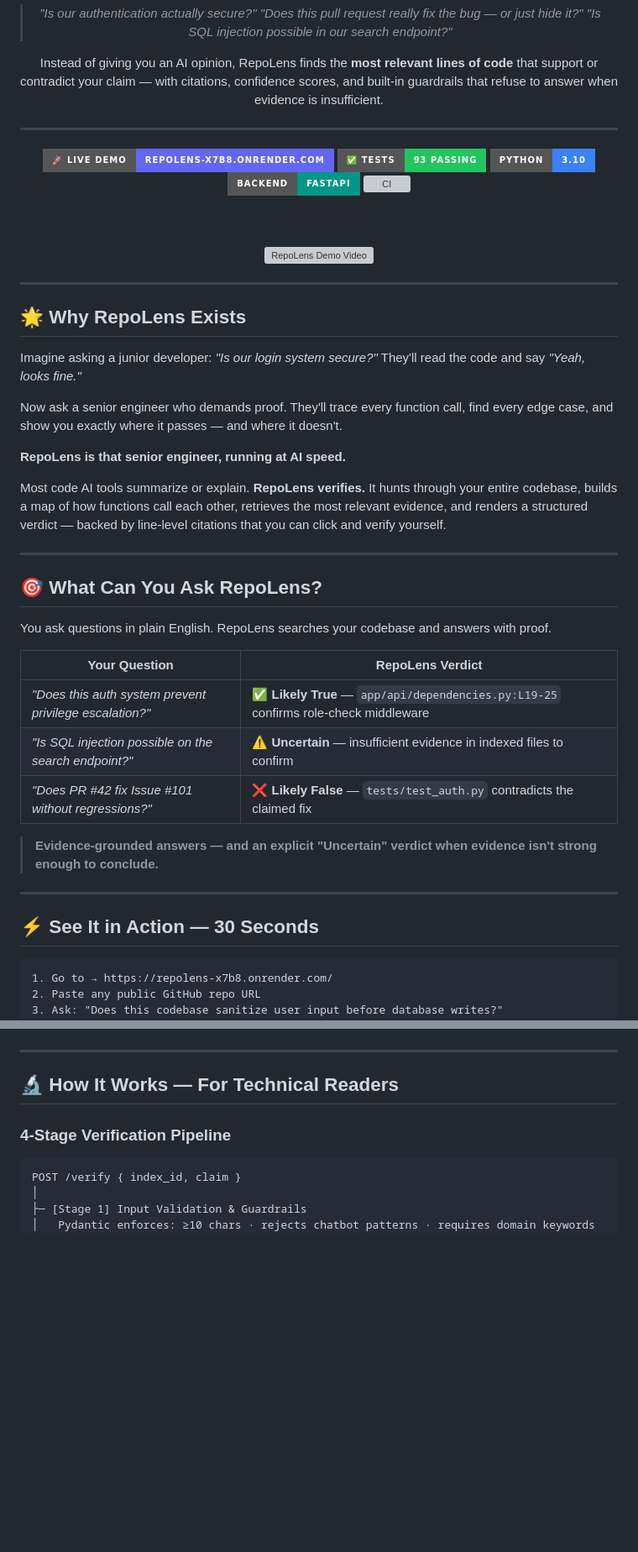
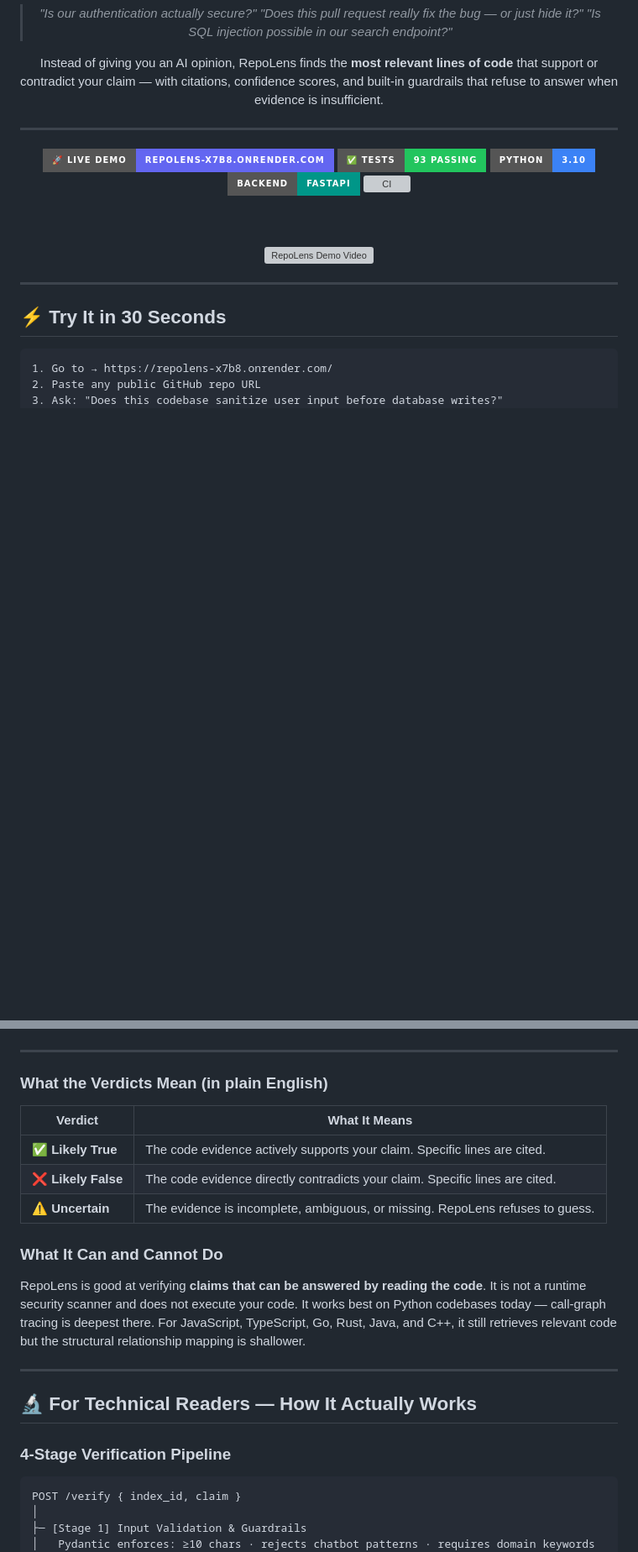
Before and after one commit to aaminashihab/repoLens, a Markdown page: README.md, 2 parts joined by grey strips. Shown at 84% size. Drawn GitHub-style; badges without logos; blank space fills up the shorter version; grey boxes are pictures that could not be loaded.

````diff
--- a/README.md
+++ b/README.md
@@ -31,33 +31,7 @@ Instead of giving you an AI opinion, RepoLens finds the **most relevant lines of
 
 ---
 
-## 🌟 Why RepoLens Exists
-
-Imagine asking a junior developer: *"Is our login system secure?"* They'll read the code and say *"Yeah, looks fine."*
-
-Now ask a senior engineer who demands proof. They'll trace every function call, find every edge case, and show you exactly where it passes — and where it doesn't.
-
-**RepoLens is that senior engineer, running at AI speed.**
-
-Most code AI tools summarize or explain. **RepoLens verifies.** It hunts through your entire codebase, builds a map of how functions call each other, retrieves the most relevant evidence, and renders a structured verdict — backed by line-level citations that you can click and verify yourself.
-
----
-
-## 🎯 What Can You Ask RepoLens?
-
-You ask questions in plain English. RepoLens searches your codebase and answers with proof.
-
-| Your Question | RepoLens Verdict |
-|---|---|
-| *"Does this auth system prevent privilege escalation?"* | ✅ **Likely True** — `app/api/dependencies.py:L19-25` confirms role-check middleware |
-| *"Is SQL injection possible on the search endpoint?"* | ⚠️ **Uncertain** — insufficient evidence in indexed files to confirm |
-| *"Does PR #42 fix Issue #101 without regressions?"* | ❌ **Likely False** — `tests/test_auth.py` contradicts the claimed fix |
-
-> **Evidence-grounded answers — and an explicit "Uncertain" verdict when evidence isn't strong enough to conclude.**
-
----
-
-## ⚡ See It in Action — 30 Seconds
+## ⚡ Try It in 30 Seconds
 
 ```
 1. Go to → https://repolens-x7b8.onrender.com/
@@ -137,7 +110,21 @@ Think of RepoLens like a **detective investigating a crime scene**:
 
 ---
 
-## 🔬 How It Works — For Technical Readers
+### What the Verdicts Mean (in plain English)
+
+| Verdict | What It Means |
+|---|---|
+| ✅ **Likely True** | The code evidence actively supports your claim. Specific lines are cited. |
+| ❌ **Likely False** | The code evidence directly contradicts your claim. Specific lines are cited. |
+| ⚠️ **Uncertain** | The evidence is incomplete, ambiguous, or missing. RepoLens refuses to guess. |
+
+### What It Can and Cannot Do
+
+RepoLens is good at verifying **claims that can be answered by reading the code**. It is not a runtime security scanner and does not execute your code. It works best on Python codebases today — call-graph tracing is deepest there. For JavaScript, TypeScript, Go, Rust, Java, and C++, it still retrieves relevant code but the structural relationship mapping is shallower.
+
+---
+
+## 🔬 For Technical Readers — How It Actually Works
 
 ### 4-Stage Verification Pipeline
 
````
Also changed, not shown: other parts of README.md (+79 -52 lines).
